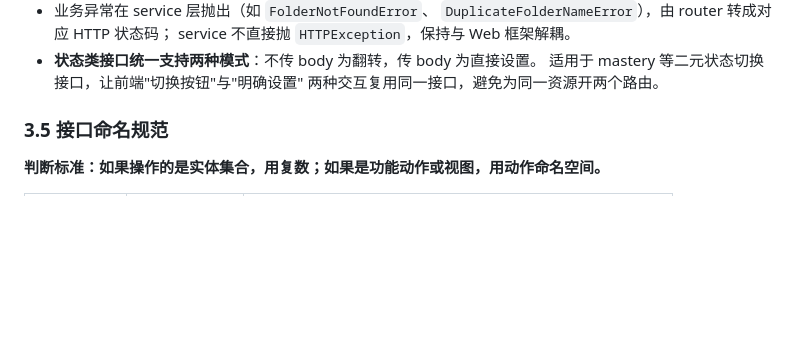
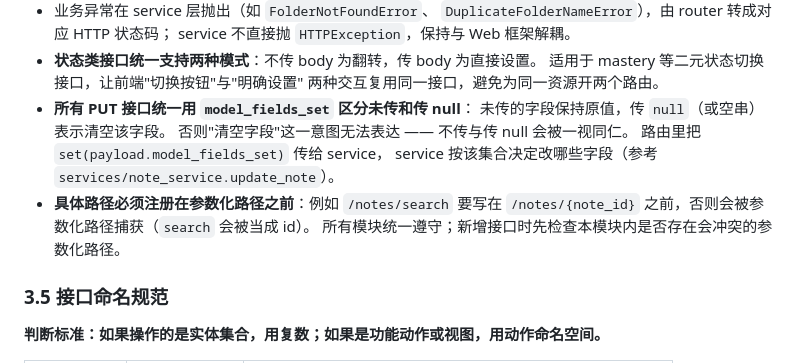
Before and after one commit to WayfarerwW/cuotiben, a Markdown page: AGENTS.md, the part around the change. GitHub-like rendering; blank space fills up the shorter version.

Commit message:
docs: 补充列表截断规则、PUT 语义、路由注册顺序
改动章节：requirements.md 第 4.6 节；AGENTS.md 第 3.4 节（后端分层规范）。

requirements.md 4.6：
- GET /notes 行下补充："列表返回 content 字段，超过 200 字截断加省略号。
  需要完整内容请调 GET /notes/{id}。"
- 补充 PUT 语义："PUT 接口用 Pydantic 的 model_fields_set 区分'未传字段'和
  '传了 null'。未传则保持原值，传 null 则清空。此规则适用于 notes、
  questions 等所有 PUT 接口。"

AGENTS.md 3.4 新增两条统一规范：
- 所有 PUT 接口统一用 model_fields_set 区分未传和传 null；路由把
  set(payload.model_fields_set) 传给 service，service 据此决定改哪些字段。
- 具体路径必须注册在参数化路径之前（如 /notes/search 先于 /notes/{note_id}），
  新增接口时先检查本模块内是否存在会冲突的参数化路径。

已知差距（本次仅补文档，未改代码）：
PUT 的 model_fields_set 规则目前只有 notes 真正实现；
questions（update_question）与 folders（update_folder）仍是"非 None 才更新"，
即传 null 等于不改动。若要让实现与文档一致，需改造这两处以便支持"清空字段"
（如清空题干/答案，需求 2.3 允许空题干）。已向用户报告，待确认后再改。

验证：审计工具严重 0 / 提示 0 / 命名 0；十个自检与 ruff 全部通过。

```diff
--- a/AGENTS.md
+++ b/AGENTS.md
@@ -69,6 +69,14 @@
 - **状态类接口统一支持两种模式**：不传 body 为翻转，传 body 为直接设置。
   适用于 mastery 等二元状态切换接口，让前端"切换按钮"与"明确设置"
   两种交互复用同一接口，避免为同一资源开两个路由。
+- **所有 PUT 接口统一用 `model_fields_set` 区分未传和传 null**：
+  未传的字段保持原值，传 `null`（或空串）表示清空该字段。
+  否则"清空字段"这一意图无法表达 —— 不传与传 null 会被一视同仁。
+  路由里把 `set(payload.model_fields_set)` 传给 service，
+  service 按该集合决定改哪些字段（参考 `services/note_service.update_note`）。
+- **具体路径必须注册在参数化路径之前**：例如 `/notes/search` 要写在
+  `/notes/{note_id}` 之前，否则会被参数化路径捕获（`search` 会被当成 id）。
+  所有模块统一遵守；新增接口时先检查本模块内是否存在会冲突的参数化路径。
 
 ### 3.5 接口命名规范
 
```
Also changed, not shown: docs/requirements.md (+5 -2 lines).
